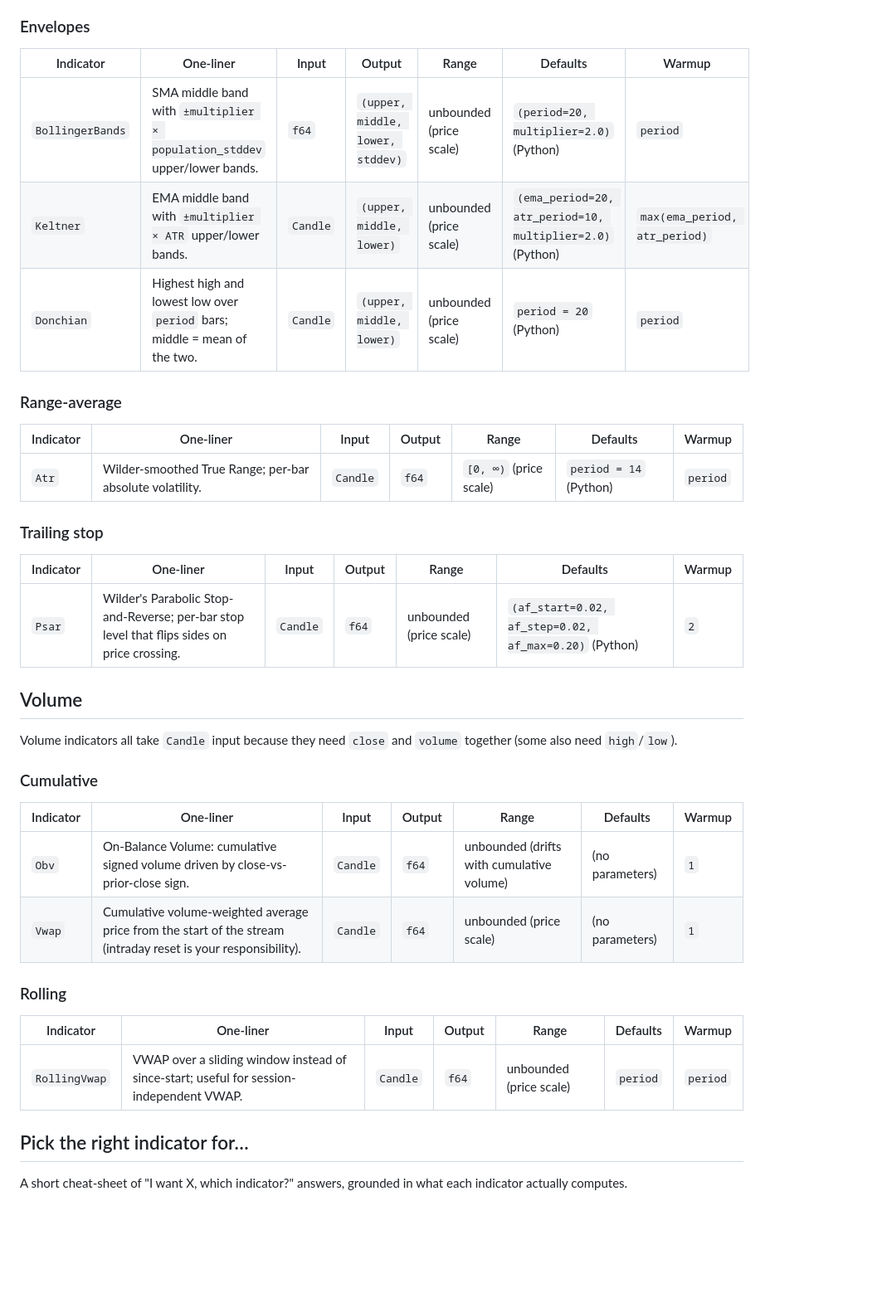
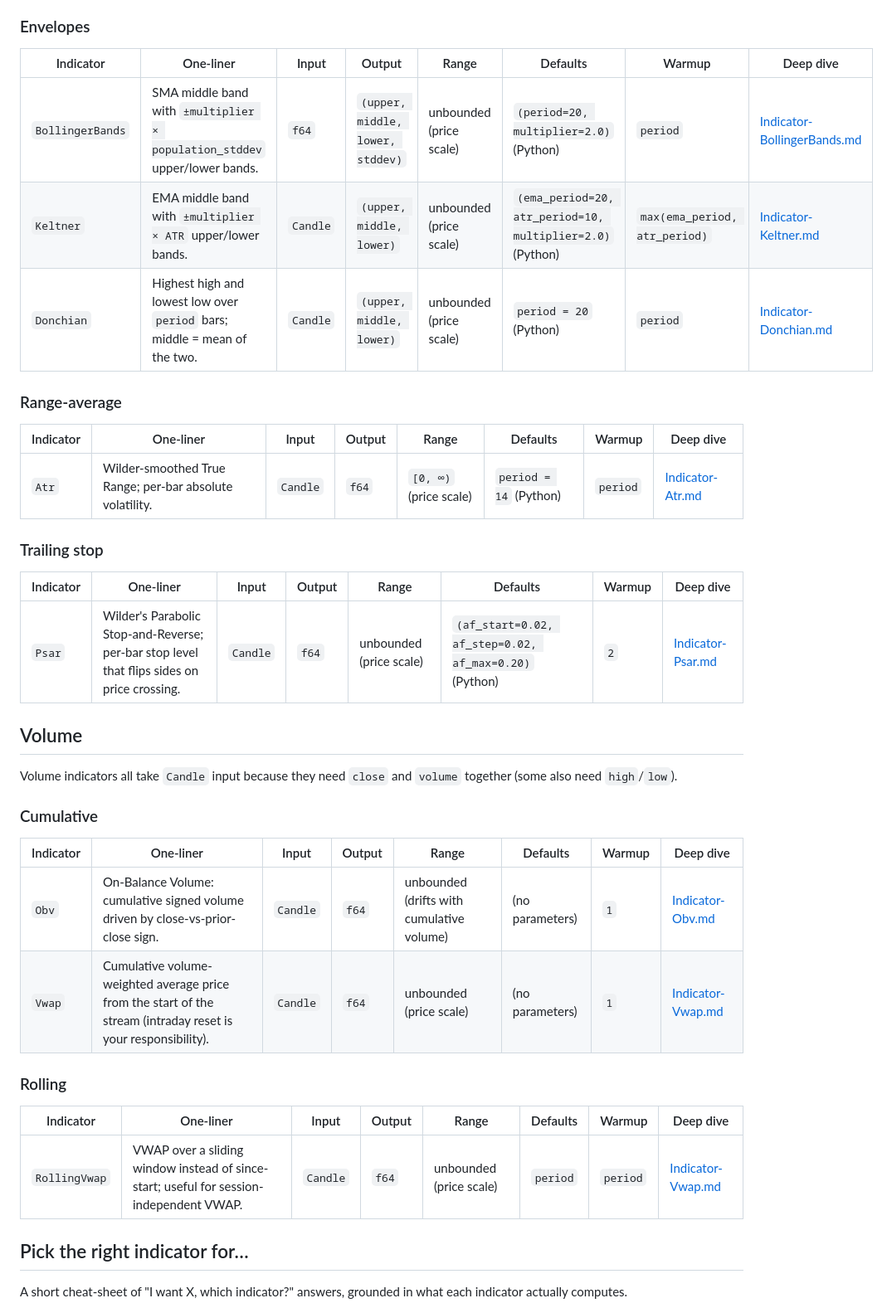
Before and after one commit to kingchenc/wickra, a Markdown page: docs/wiki/Indicators-Overview.md, the part around one of its changes. Shown at 83% size. Rendered like a GitHub page; blank space fills up the shorter version.

```diff
--- a/docs/wiki/Indicators-Overview.md
+++ b/docs/wiki/Indicators-Overview.md
@@ -108,23 +108,23 @@ measure — that lives in the volatility module by source convention.
 
 ### Envelopes
 
-| Indicator         | One-liner | Input | Output | Range | Defaults | Warmup |
-|-------------------|-----------|-------|--------|-------|----------|--------|
-| `BollingerBands`  | SMA middle band with `±multiplier × population_stddev` upper/lower bands. | `f64` | `(upper, middle, lower, stddev)` | unbounded (price scale) | `(period=20, multiplier=2.0)` (Python) | `period` |
-| `Keltner`         | EMA middle band with `±multiplier × ATR` upper/lower bands. | `Candle` | `(upper, middle, lower)` | unbounded (price scale) | `(ema_period=20, atr_period=10, multiplier=2.0)` (Python) | `max(ema_period, atr_period)` |
-| `Donchian`        | Highest high and lowest low over `period` bars; middle = mean of the two. | `Candle` | `(upper, middle, lower)` | unbounded (price scale) | `period = 20` (Python) | `period` |
+| Indicator         | One-liner | Input | Output | Range | Defaults | Warmup | Deep dive |
+|-------------------|-----------|-------|--------|-------|----------|--------|-----------|
+| `BollingerBands`  | SMA middle band with `±multiplier × population_stddev` upper/lower bands. | `f64` | `(upper, middle, lower, stddev)` | unbounded (price scale) | `(period=20, multiplier=2.0)` (Python) | `period` | [Indicator-BollingerBands.md](indicators/volatility/Indicator-BollingerBands.md) |
+| `Keltner`         | EMA middle band with `±multiplier × ATR` upper/lower bands. | `Candle` | `(upper, middle, lower)` | unbounded (price scale) | `(ema_period=20, atr_period=10, multiplier=2.0)` (Python) | `max(ema_period, atr_period)` | [Indicator-Keltner.md](indicators/volatility/Indicator-Keltner.md) |
+| `Donchian`        | Highest high and lowest low over `period` bars; middle = mean of the two. | `Candle` | `(upper, middle, lower)` | unbounded (price scale) | `period = 20` (Python) | `period` | [Indicator-Donchian.md](indicators/volatility/Indicator-Donchian.md) |
 
 ### Range-average
 
-| Indicator | One-liner | Input | Output | Range | Defaults | Warmup |
-|-----------|-----------|-------|--------|-------|----------|--------|
-| `Atr`     | Wilder-smoothed True Range; per-bar absolute volatility. | `Candle` | `f64` | `[0, ∞)` (price scale) | `period = 14` (Python) | `period` |
+| Indicator | One-liner | Input | Output | Range | Defaults | Warmup | Deep dive |
+|-----------|-----------|-------|--------|-------|----------|--------|-----------|
+| `Atr`     | Wilder-smoothed True Range; per-bar absolute volatility. | `Candle` | `f64` | `[0, ∞)` (price scale) | `period = 14` (Python) | `period` | [Indicator-Atr.md](indicators/volatility/Indicator-Atr.md) |
 
 ### Trailing stop
 
-| Indicator | One-liner | Input | Output | Range | Defaults | Warmup |
-|-----------|-----------|-------|--------|-------|----------|--------|
-| `Psar`    | Wilder's Parabolic Stop-and-Reverse; per-bar stop level that flips sides on price crossing. | `Candle` | `f64` | unbounded (price scale) | `(af_start=0.02, af_step=0.02, af_max=0.20)` (Python) | `2` |
+| Indicator | One-liner | Input | Output | Range | Defaults | Warmup | Deep dive |
+|-----------|-----------|-------|--------|-------|----------|--------|-----------|
+| `Psar`    | Wilder's Parabolic Stop-and-Reverse; per-bar stop level that flips sides on price crossing. | `Candle` | `f64` | unbounded (price scale) | `(af_start=0.02, af_step=0.02, af_max=0.20)` (Python) | `2` | [Indicator-Psar.md](indicators/volatility/Indicator-Psar.md) |
 
 ## Volume
 
@@ -133,16 +133,16 @@ Volume indicators all take `Candle` input because they need `close` and
 
 ### Cumulative
 
-| Indicator     | One-liner | Input | Output | Range | Defaults | Warmup |
-|---------------|-----------|-------|--------|-------|----------|--------|
-| `Obv`         | On-Balance Volume: cumulative signed volume driven by close-vs-prior-close sign. | `Candle` | `f64` | unbounded (drifts with cumulative volume) | (no parameters) | `1` |
-| `Vwap`        | Cumulative volume-weighted average price from the start of the stream (intraday reset is your responsibility). | `Candle` | `f64` | unbounded (price scale) | (no parameters) | `1` |
+| Indicator     | One-liner | Input | Output | Range | Defaults | Warmup | Deep dive |
+|---------------|-----------|-------|--------|-------|----------|--------|-----------|
+| `Obv`         | On-Balance Volume: cumulative signed volume driven by close-vs-prior-close sign. | `Candle` | `f64` | unbounded (drifts with cumulative volume) | (no parameters) | `1` | [Indicator-Obv.md](indicators/volume/Indicator-Obv.md) |
+| `Vwap`        | Cumulative volume-weighted average price from the start of the stream (intraday reset is your responsibility). | `Candle` | `f64` | unbounded (price scale) | (no parameters) | `1` | [Indicator-Vwap.md](indicators/volume/Indicator-Vwap.md) |
 
 ### Rolling
 
-| Indicator     | One-liner | Input | Output | Range | Defaults | Warmup |
-|---------------|-----------|-------|--------|-------|----------|--------|
-| `RollingVwap` | VWAP over a sliding window instead of since-start; useful for session-independent VWAP. | `Candle` | `f64` | unbounded (price scale) | `period` | `period` |
+| Indicator     | One-liner | Input | Output | Range | Defaults | Warmup | Deep dive |
+|---------------|-----------|-------|--------|-------|----------|--------|-----------|
+| `RollingVwap` | VWAP over a sliding window instead of since-start; useful for session-independent VWAP. | `Candle` | `f64` | unbounded (price scale) | `period` | `period` | [Indicator-Vwap.md](indicators/volume/Indicator-Vwap.md#rollingvwap) |
 
 ## Pick the right indicator for…
 
```
Also changed, not shown: other parts of docs/wiki/Indicators-Overview.md (+17 -17 lines).
